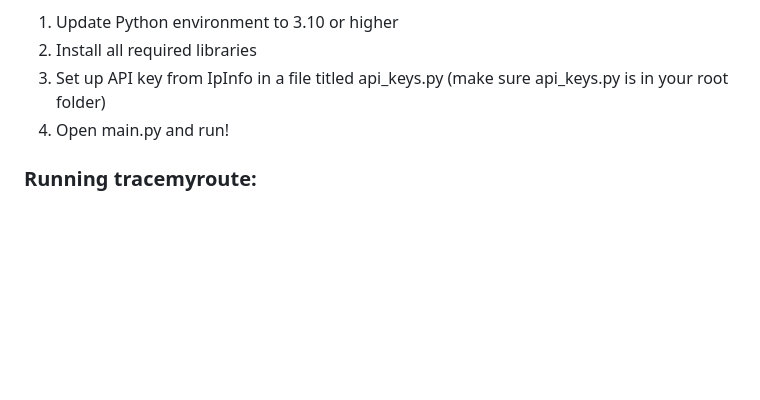
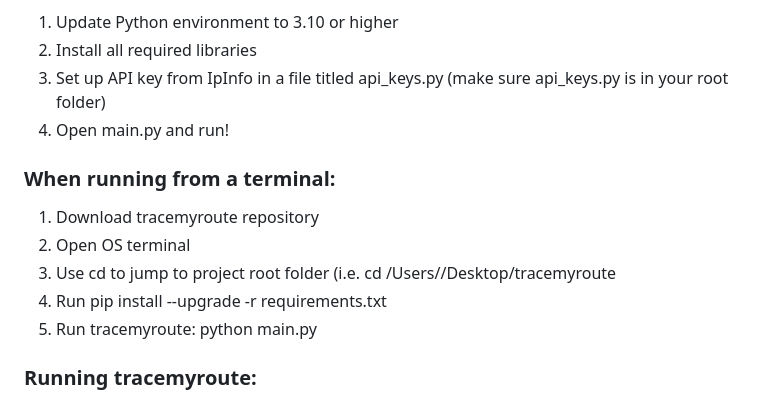
Before and after one commit to tiffany-elizabeth-gh/tracemyroute, a Markdown page: README.md, the part around the change. Rendered like a GitHub page; blank space fills up the shorter version.

```diff
--- a/README.md
+++ b/README.md
@@ -51,6 +51,13 @@ To get started, all it takes is four quick steps:
 3. Set up API key from IpInfo in a file titled api_keys.py (make sure api_keys.py is in your root folder)
 4. Open main.py and run!
 
+### When running from a terminal:
+1. Download tracemyroute repository
+2. Open OS terminal
+3. Use cd to jump to project root folder (i.e. cd /Users/<myname>/Desktop/tracemyroute
+4. Run pip install --upgrade -r requirements.txt
+5. Run tracemyroute: python main.py
+
 ### Running tracemyroute:
 When the code is run your browser will display the starting point for tracemyroute, prompting the user to enter a destination url. Upon clicking "Start Trace" the screen will change showing the stream of hop data. When the trace is complete, a button will appear for the user to "Plot Map." Clicking this will take the user to the results page that displays three things: 1) the folium map tracing each hop (with optional clicking for more details for each hop) 2) the hop list with hop details and 3) the option to begin a new trace.
 
```
